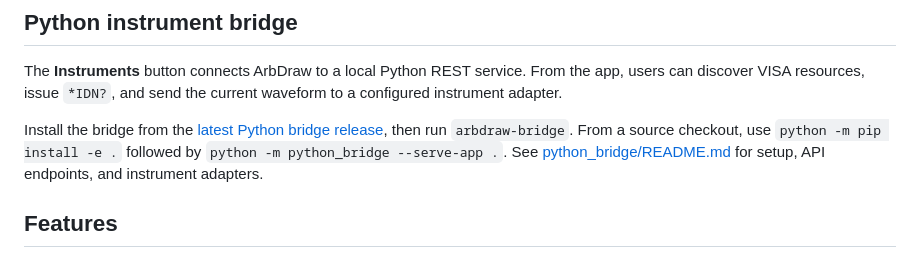
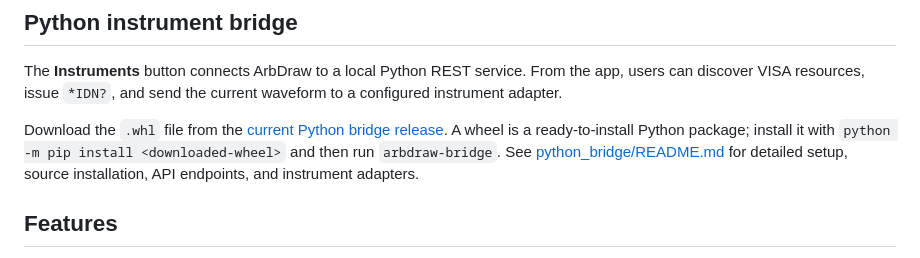
Before and after one commit to baldengineer/arbdraw, a Markdown page: README.md, the part around the change. GitHub-like rendering.

```diff
--- a/README.md
+++ b/README.md
@@ -16,7 +16,7 @@ No build step or third-party dependencies are required.
 
 The **Instruments** button connects ArbDraw to a local Python REST service. From the app, users can discover VISA resources, issue `*IDN?`, and send the current waveform to a configured instrument adapter.
 
-Install the bridge from the [latest Python bridge release](https://github.com/baldengineer/arbdraw/releases?q=python-bridge-v&expanded=true), then run `arbdraw-bridge`. From a source checkout, use `python -m pip install -e .` followed by `python -m python_bridge --serve-app .`. See [python_bridge/README.md](python_bridge/README.md) for setup, API endpoints, and instrument adapters.
+Download the `.whl` file from the [current Python bridge release](https://github.com/baldengineer/arbdraw/releases/latest). A wheel is a ready-to-install Python package; install it with `python -m pip install <downloaded-wheel>` and then run `arbdraw-bridge`. See [python_bridge/README.md](python_bridge/README.md) for detailed setup, source installation, API endpoints, and instrument adapters.
 
 
 ## Features
```
Also changed, not shown: python_bridge/README.md (+19 -6 lines).
